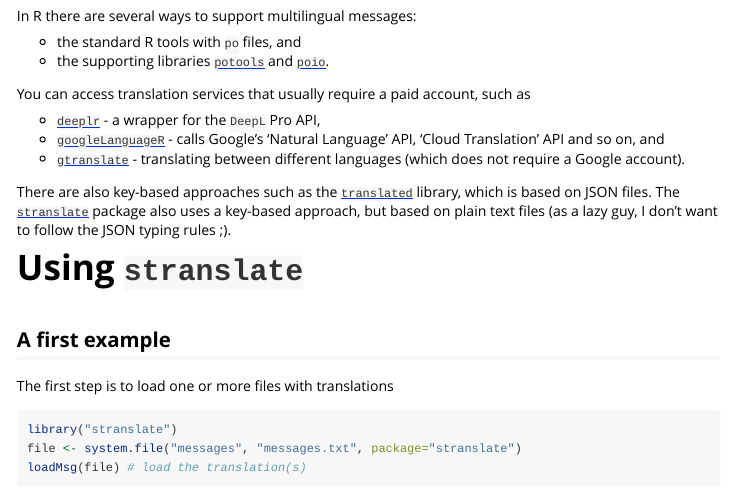
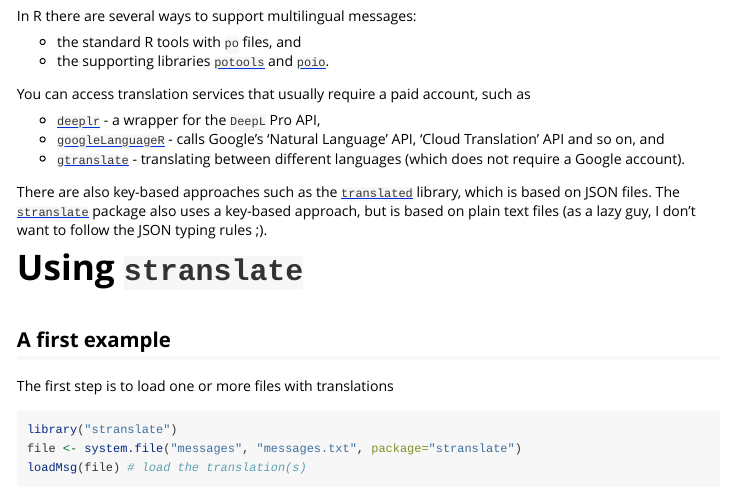
Before and after one commit to sigbertklinke/stranslate, an R Markdown document (vignettes/stranslate.Rmd): the page in a window 1100 px wide, from 250 px down. Rendered offline with R 4.5, knitr and Pandoc, with nearby package versions; some code elsewhere in the file could not run offline.

Commit message:
doc update

```diff
--- a/vignettes/stranslate.Rmd
+++ b/vignettes/stranslate.Rmd
@@ -39,7 +39,7 @@
 * [`googleLanguageR`](https://CRAN.R-project.org/package=googleLanguageR) - calls Google's 'Natural Language' API, 'Cloud Translation' API and so on, and
 * [`gtranslate`](https://CRAN.R-project.org/package=gtranslate) - translating between different languages (which does not require a Google account).
 
-There are also key-based approaches such as the [`translated`](https://CRAN.R-project.org/package=translated) library, which is based on JSON files. The [`stranslate`](https://CRAN.R-project.org/package=gtranslate) package also uses a key-based approach, but based on plain text files (as a lazy guy, I don't want to follow the JSON typing rules ;).
+There are also key-based approaches such as the [`translated`](https://CRAN.R-project.org/package=translated) library, which is based on JSON files. The [`stranslate`](https://CRAN.R-project.org/package=gtranslate) package also uses a key-based approach, but is based on plain text files (as a lazy guy, I don't want to follow the JSON typing rules ;).
 
 # Using `stranslate`
 
```
Also changed, not shown: 4 other files.
